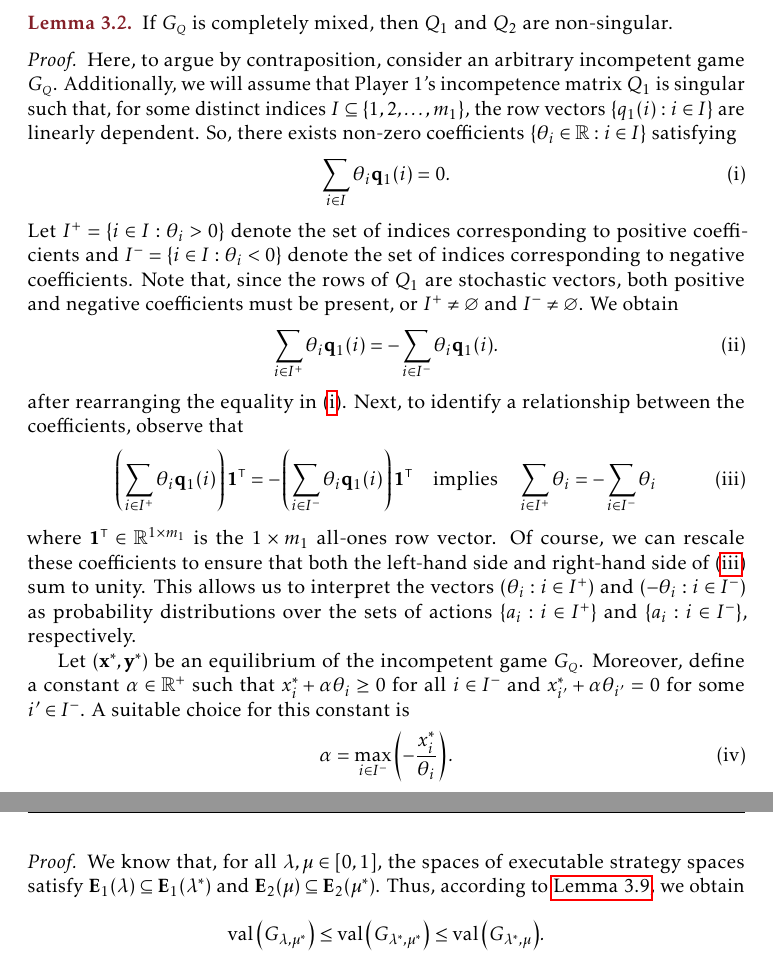
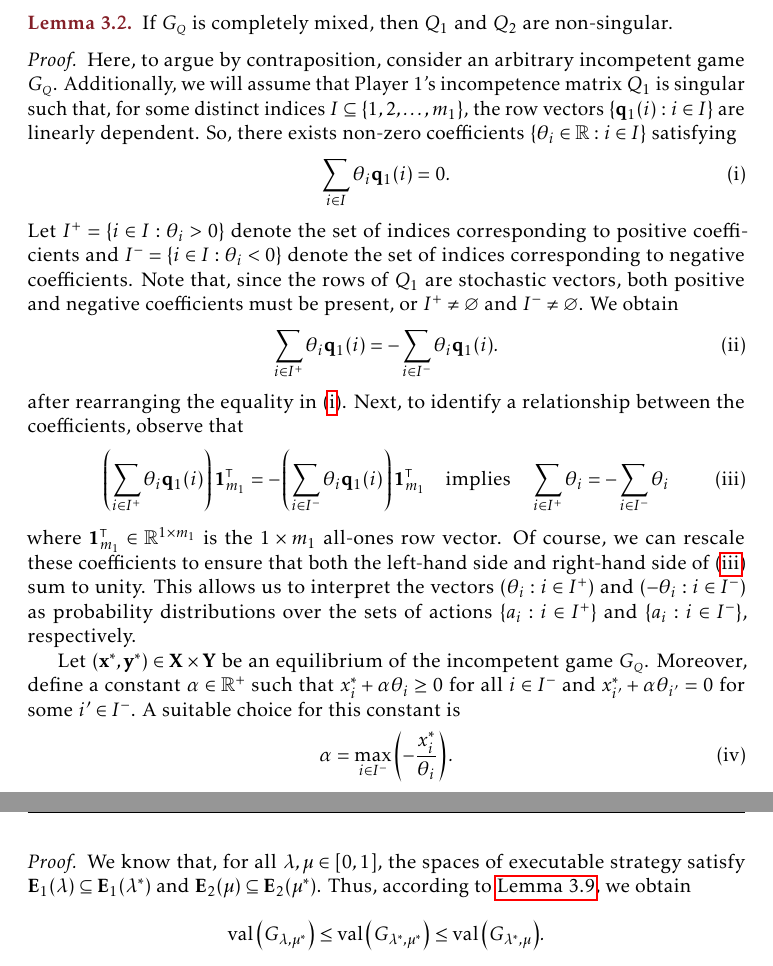
Before and after one commit to tjgraham/honours-thesis, a LaTeX thesis (honours-thesis/main.tex, which reads honours-thesis/tex/chapter3/chapter3.tex): two parts of pages 25 and 34 of 57, joined at a grey line, cut so that both start at the same text. Compiled offline with pdfLaTeX.

Commit message:
Fix spelling and grammar mistakes

```diff
--- a/honours-thesis/tex/chapter3/chapter3.tex
+++ b/honours-thesis/tex/chapter3/chapter3.tex
@@ -246,7 +246,7 @@
 
     \begin{proof}
         Here, to argue by contraposition, consider an arbitrary incompetent game $G_\ms{Q}$.
-        Additionally, we will assume that Player 1's incompetence matrix $Q_1$ is singular such that, for some distinct indices $I \subseteq \{1, 2, \ldots, m_1\}$, the row vectors $\{q_1(i) : i \in I\}$ are linearly dependent.
+        Additionally, we will assume that Player 1's incompetence matrix $Q_1$ is singular such that, for some distinct indices $I \subseteq \{1, 2, \ldots, m_1\}$, the row vectors $\{\vec{q}_1(i) : i \in I\}$ are linearly dependent.
         So, there exists non-zero coefficients $\{\theta_i \in \RR : i \in I\}$ satisfying
         \begin{equation} \label{temp:non-singular-incompetence-matrices-1}
             \sum_{i \in I} \theta_i \vec{q}_1(i)
@@ -262,17 +262,17 @@
         after rearranging the equality in \eqref{temp:non-singular-incompetence-matrices-1}.
         Next, to identify a relationship between the coefficients, observe that
         \begin{equation} \label{temp:non-singular-incompetence-matrices-3}
-            \left( \sum_{i \in I^+} \theta_i \vec{q}_1(i) \right) \vec{1}^\transp
-                = - \left( \sum_{i \in I^-} \theta_i \vec{q}_1(i) \right) \vec{1}^\transp
+            \left( \sum_{i \in I^+} \theta_i \vec{q}_1(i) \right) \vec{1}_{m_1}^\transp
+                = - \left( \sum_{i \in I^-} \theta_i \vec{q}_1(i) \right) \vec{1}_{m_1}^\transp
             \quad\text{implies}\quad
             \sum_{i \in I^+} \theta_i
                 = - \sum_{i \in I^-} \theta_i
         \end{equation}
-        where $\vec{1}^\transp \in \RR^{1 \times m_1}$ is the $1 \times m_1$ all-ones row vector.
+        where $\vec{1}_{m_1}^\transp \in \RR^{1 \times m_1}$ is the $1 \times m_1$ all-ones row vector.
         Of course, we can rescale these coefficients to ensure that both the left-hand side and right-hand side of \eqref{temp:non-singular-incompetence-matrices-3} sum to unity.
         This allows us to interpret the vectors $(\theta_i : i \in I^+)$ and $(-\theta_i : i \in I^-)$ as probability distributions over the sets of actions $\{a_i : i \in I^+\}$ and $\{a_i : i \in I^-\}$, respectively.
 
-        Let $(\vec{x}^*, \vec{y}^*)$ be an equilibrium of the incompetent game $G_\ms{Q}$.
+        Let $(\vec{x}^*, \vec{y}^*) \in \vec{X} \times \vec{Y}$ be an equilibrium of the incompetent game $G_\ms{Q}$.
         Moreover, define a constant $\alpha \in \RR^+$ such that $x^*_i + \alpha \theta_i \ge 0$ for all $i \in I^-$ and $x^*_{i'} + \alpha \theta_{i'} = 0$ for some $i' \in I^-$.
         A suitable choice for this constant is
         \begin{equation} \label{temp:non-singular-incompetence-matrices-4}
@@ -805,7 +805,7 @@
     \end{proposition}
 
     \begin{proof}
-        We know that, for all $\lambda, \mu \in [0, 1]$, the spaces of executable strategy spaces satisfy $\vec{E}_1(\lambda) \subseteq \vec{E}_1(\lambda^*)$ and $\vec{E}_2(\mu) \subseteq \vec{E}_2(\mu^*)$.
+        We know that, for all $\lambda, \mu \in [0, 1]$, the spaces of executable strategy satisfy $\vec{E}_1(\lambda) \subseteq \vec{E}_1(\lambda^*)$ and $\vec{E}_2(\mu) \subseteq \vec{E}_2(\mu^*)$.
         Thus, according to \autoref{lem:comparable-skill-inequality}, we obtain
         \[
             \val\big(G_{\lambda, \mu^*}\big)
```
Also changed, not shown: honours-thesis/tex/chapter4/chapter4.tex (+2 -2 lines), honours-thesis.pdf, honours-thesis/tex/chapter3/chapter3.tex (2 more changed lines).
